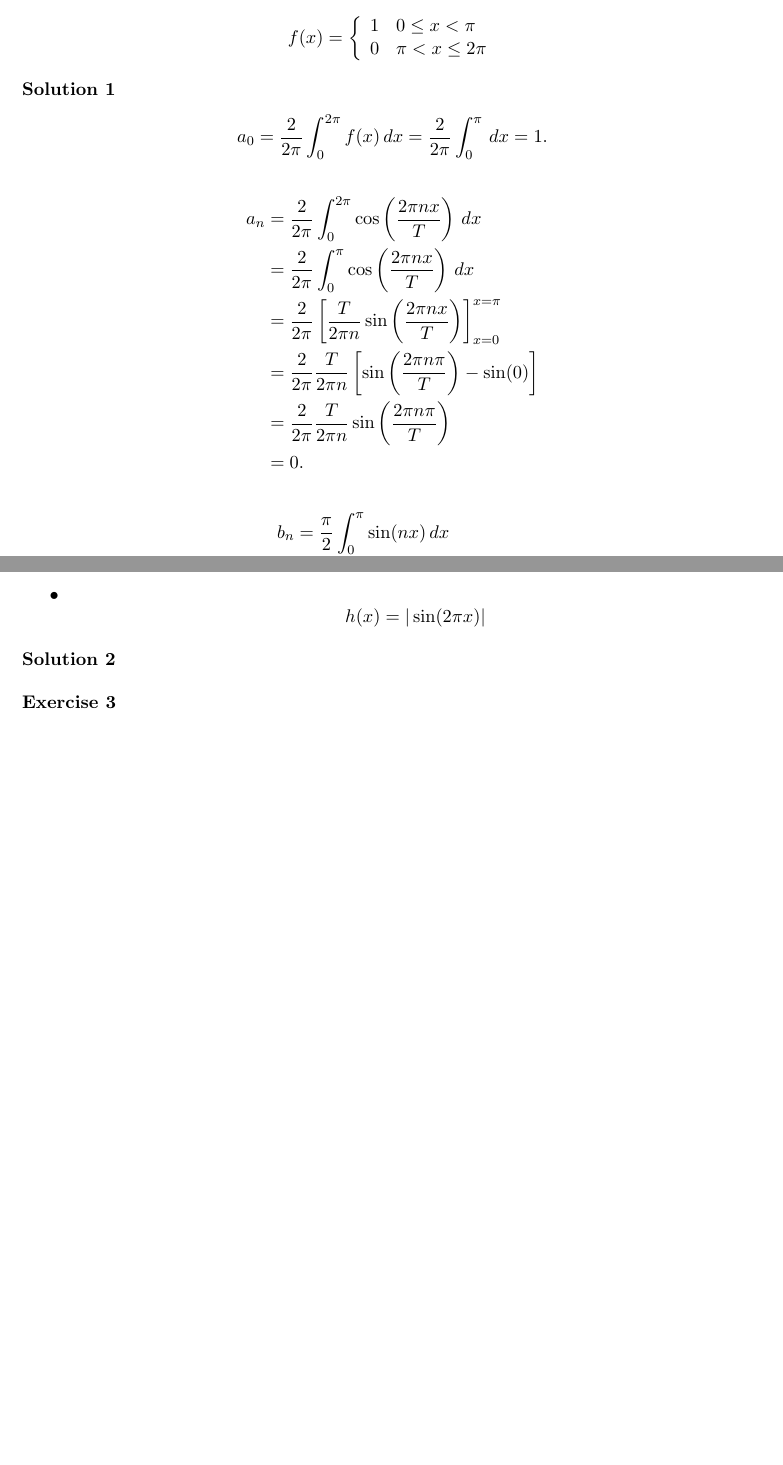
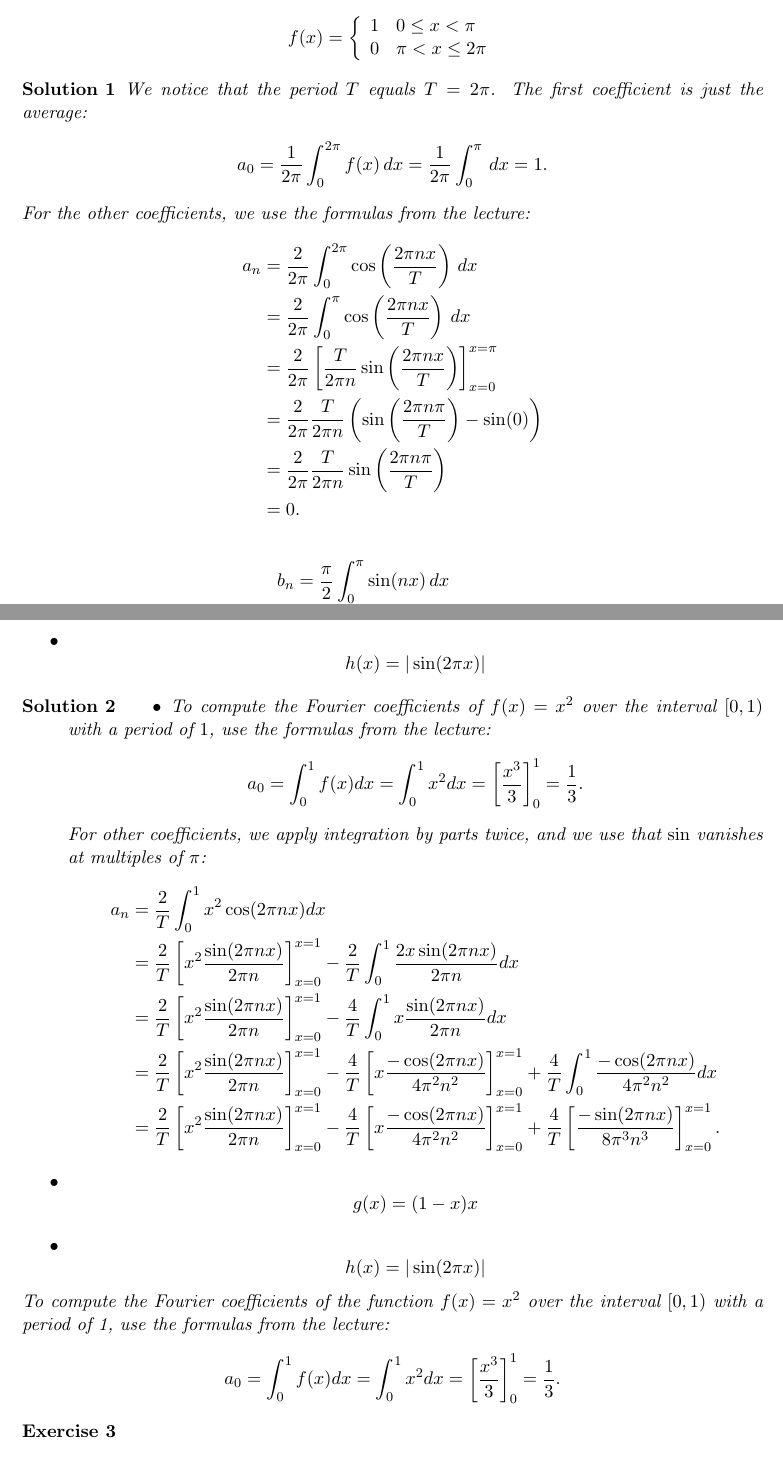
Before and after one commit to martinlicht/Ana3_EPFL2024, a LaTeX problem sheet (exercise09.tex): two parts of pages 1 and 2 of 2, joined at a grey line, cut so that both start at the same text, the shorter picture padded with empty space. Compiled offline with pdfLaTeX.

Commit message:
add stuff

```diff
--- a/exercise09.tex
+++ b/exercise09.tex
@@ -11,14 +11,17 @@
     \]
 \end{exercise}
 \begin{solution}
+    We notice that the period $T$ equals $T = 2\pi$.
+    The first coefficient is just the average:
     \begin{align*}
         a_0
         &=
-        \frac{2}{2\pi} \int_0^{2\pi} f(x) \, dx
+        \frac{1}{2\pi} \int_0^{2\pi} f(x) \, dx
         =
-        \frac{2}{2\pi} \int_0^\pi \, dx  = 1
+        \frac{1}{2\pi} \int_0^\pi \, dx  = 1
         .
     \end{align*}
+    For the other coefficients, we use the formulas from the lecture:
     \begin{align*}
         a_n
         &=
@@ -29,7 +32,7 @@
         &=
         \frac{2}{2\pi} \left[ \frac{T}{2\pi n} \sin\left(\frac{2\pi n x}{T}\right) \right]_{x=0}^{x=\pi}
         \\&=
-        \frac{2}{2\pi} \frac{T}{2\pi n} \left[ \sin\left(\frac{2\pi n \pi}{T}\right) - \sin(0) \right]
+        \frac{2}{2\pi} \frac{T}{2\pi n} \left( \sin\left(\frac{2\pi n \pi}{T}\right) - \sin(0) \right)
         \\&=
         \frac{2}{2\pi} \frac{T}{2\pi n} \sin\left(\frac{2\pi n \pi}{T}\right)
         \\&=
@@ -86,6 +89,71 @@
     \end{itemize}
 \end{exercise}
 \begin{solution}
+    \begin{itemize}
+        \item
+        To compute the Fourier coefficients of $f(x) = x^2$ over the interval $[0,1)$ with a period of $1$, use the formulas from the lecture:
+        \[
+            a_0 = \int_{0}^{1} f(x) dx  = \int_{0}^{1} x^2 dx  = \left[ \frac{x^3}{3} \right]_{0}^{1} = \frac 1 3.
+        \]
+        For other coefficients, we apply integration by parts twice, and we use that $\sin$ vanishes at multiples of $\pi$:
+        \begin{align*}
+            a_n
+            &
+            =
+            \frac{2}{T}
+            \int_{0}^{1} x^2 \cos(2\pi n x) dx
+            \\&
+            =
+            \frac{2}{T}
+            \left[ x^2 \frac{ \sin(2\pi n x) }{ 2\pi n } \right]_{x=0}^{x=1}
+            -
+            \frac{2}{T}
+            \int_{0}^{1} \frac{ 2x \sin(2\pi n x) }{ 2\pi n } dx
+            \\&
+            =
+            \frac{2}{T}
+            \left[ x^2 \frac{ \sin(2\pi n x) }{ 2\pi n } \right]_{x=0}^{x=1}
+            -
+            \frac{4}{T}
+            \int_{0}^{1} x \frac{ \sin(2\pi n x) }{ 2\pi n } dx
+            \\&
+            =
+            \frac{2}{T}
+            \left[ x^2 \frac{ \sin(2\pi n x) }{ 2\pi n } \right]_{x=0}^{x=1}
+            -
+            \frac{4}{T}
+            \left[ x \frac{ -\cos(2\pi n x) }{ 4\pi^2 n^2 } \right]_{x=0}^{x=1}
+            +
+            \frac{4}{T}
+            \int_{0}^{1} \frac{ -\cos(2\pi n x) }{ 4\pi^2 n^2 } dx
+            \\&
+            =
+            \frac{2}{T}
+            \left[ x^2 \frac{ \sin(2\pi n x) }{ 2\pi n } \right]_{x=0}^{x=1}
+            -
+            \frac{4}{T}
+            \left[ x \frac{ -\cos(2\pi n x) }{ 4\pi^2 n^2 } \right]_{x=0}^{x=1}
+            +
+            \frac{4}{T}
+            \left[ \frac{ -\sin(2\pi n x) }{ 8\pi^3 n^3 } \right]_{x=0}^{x=1}
+            .
+        \end{align*}
+        \item
+        \[
+           g(x) = (1-x)x
+        \]
+        \item
+        \[
+           h(x) = |\sin( 2 \pi x )|
+        \]
+        %
+       \end{itemize}
+
+    To compute the Fourier coefficients of the function \( f(x) = x^2 \) over the interval \([0,1)\) with a period of 1, use the formulas from the lecture:
+\[
+	a_0 = \int_{0}^{1} f(x) dx  = \int_{0}^{1} x^2 dx  = \left[ \frac{x^3}{3} \right]_{0}^{1} = \frac 1 3.
+\]
+
 \end{solution}
 
 \begin{exercise}
```
